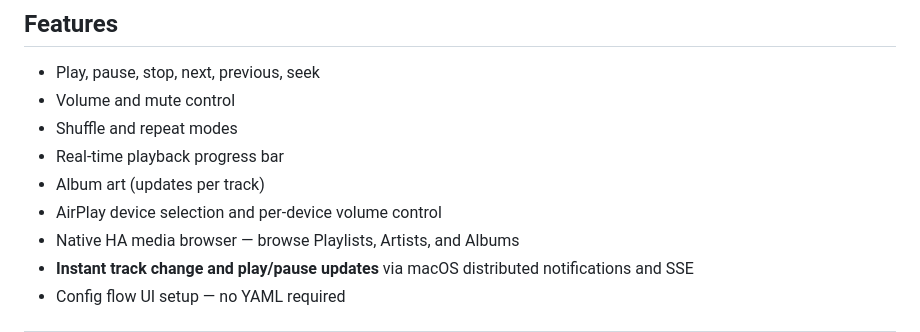
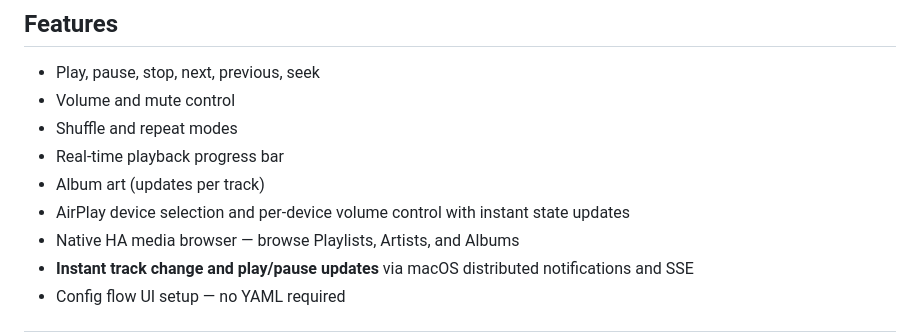
Before and after one commit to Hackashaq666/apple-music-custom, a Markdown page: README.md, the part around the change. Drawn GitHub-style.

```diff
--- a/README.md
+++ b/README.md
@@ -38,7 +38,7 @@ State updates use **Server-Sent Events (SSE)** driven by macOS distributed notif
 - Shuffle and repeat modes
 - Real-time playback progress bar
 - Album art (updates per track)
-- AirPlay device selection and per-device volume control
+- AirPlay device selection and per-device volume control with instant state updates
 - Native HA media browser — browse Playlists, Artists, and Albums
 - **Instant track change and play/pause updates** via macOS distributed notifications and SSE
 - Config flow UI setup — no YAML required
```
